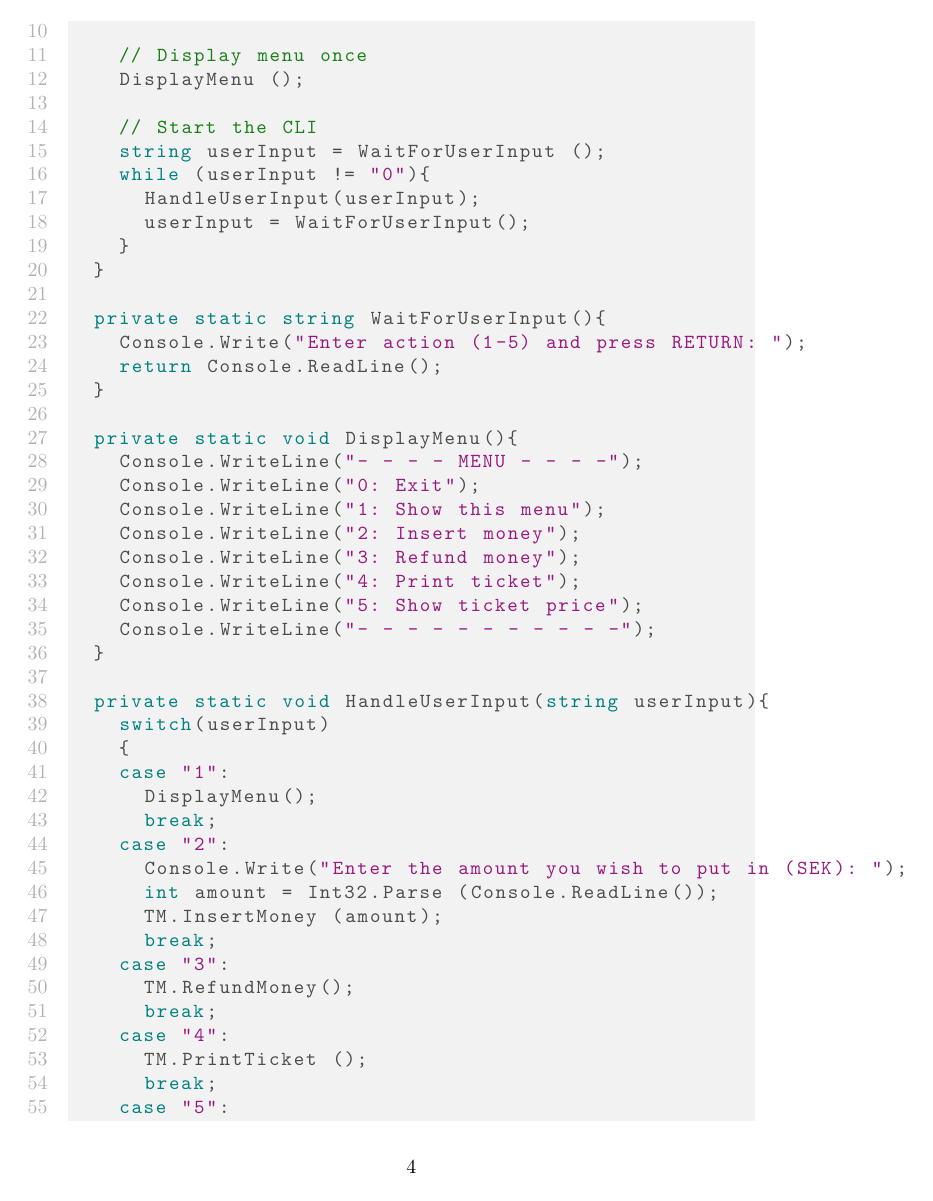
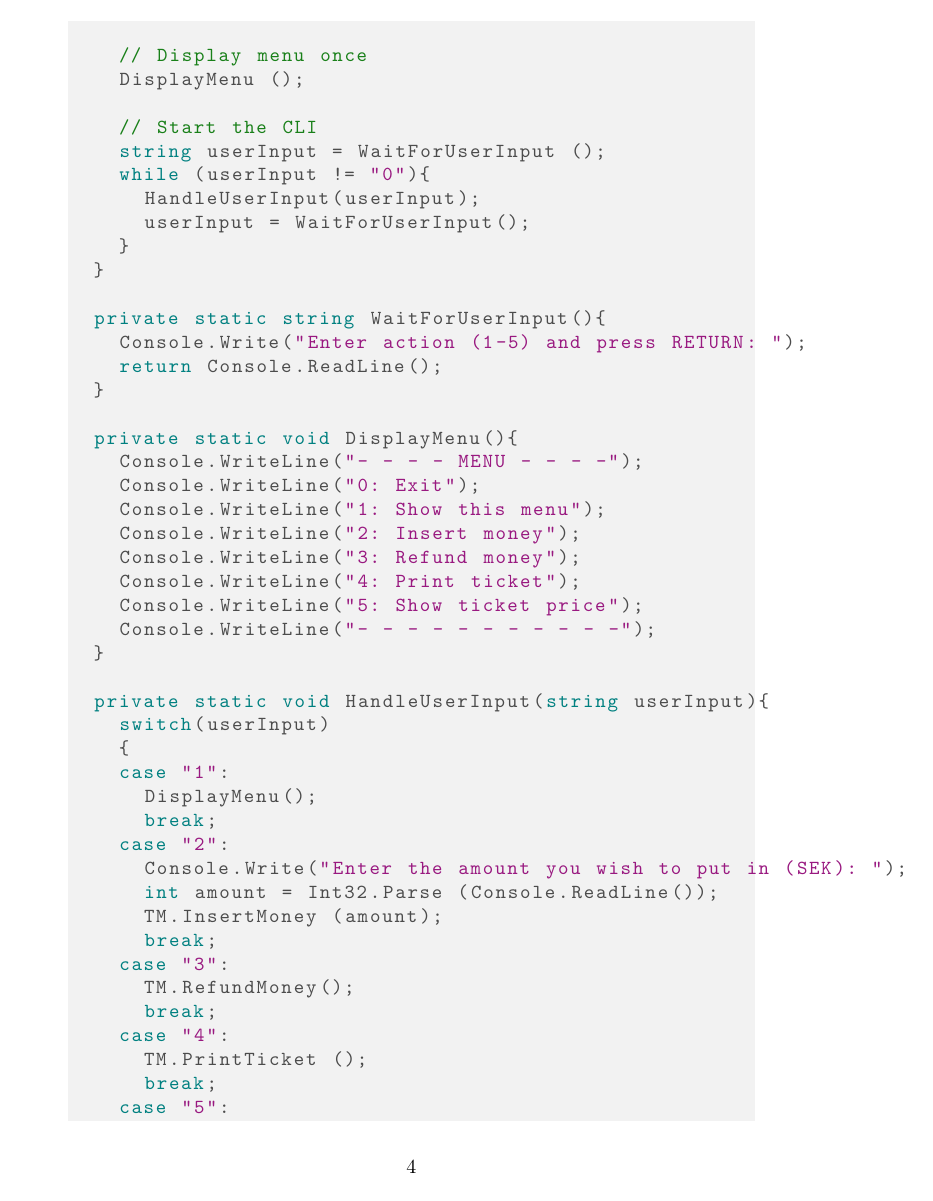
Before and after one commit to uu-im/software-engineering-labs, a LaTeX document (b1-oop/block1.tex): page 4 of 13. Compiled offline with pdfLaTeX.

Commit message:
Remove line numbers from code examples

```diff
--- a/b1-oop/block1.tex
+++ b/b1-oop/block1.tex
@@ -28,8 +28,7 @@
   commentstyle=\color[rgb]{0.1,0.5,0.1},
   stringstyle=\color[rgb]{0.6,0.1,0.5},
   backgroundcolor=\color[rgb]{0.95,0.95,0.95},
-  showstringspaces=false,
-  numbers=left,
+  showstringspaces=false
 }
 
 
```
